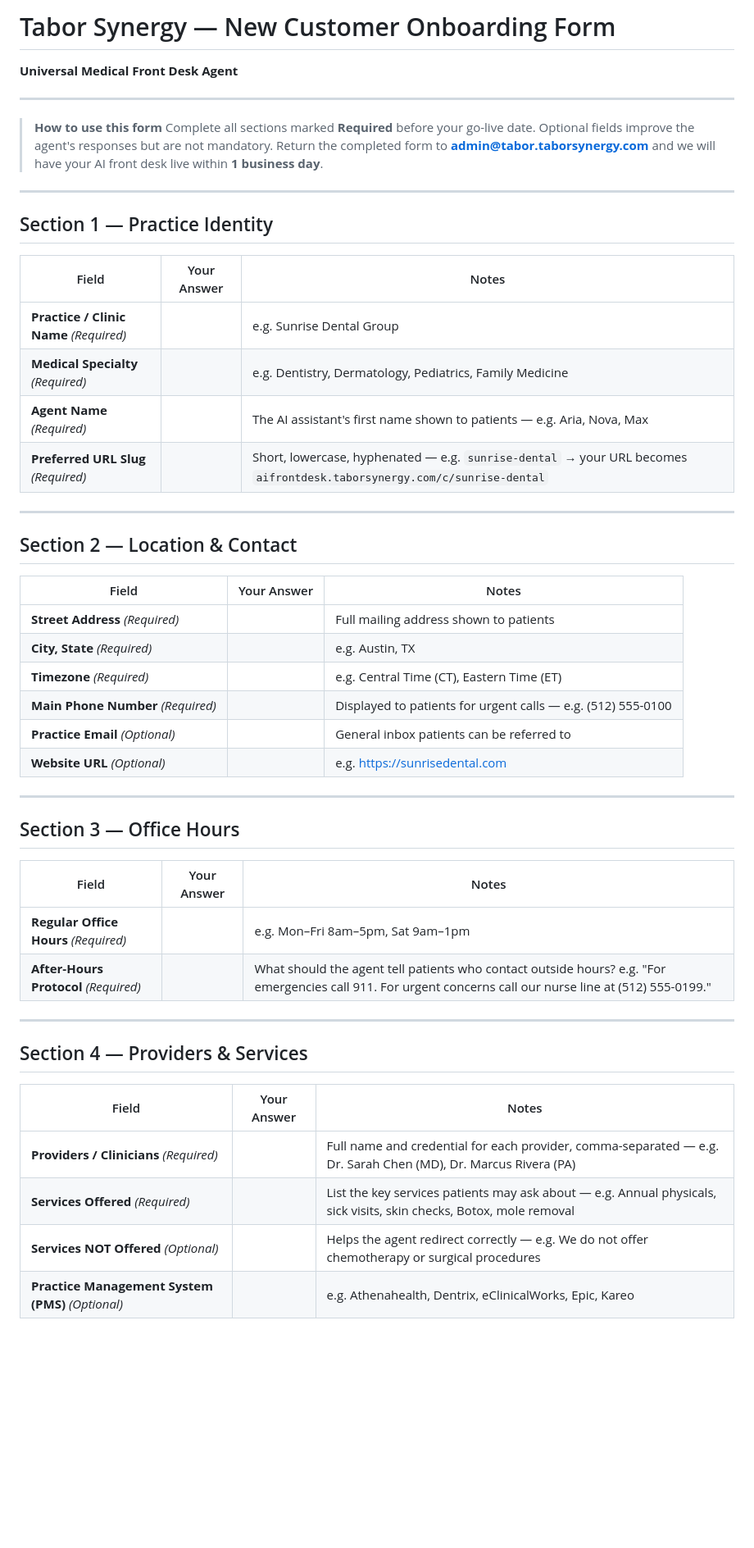
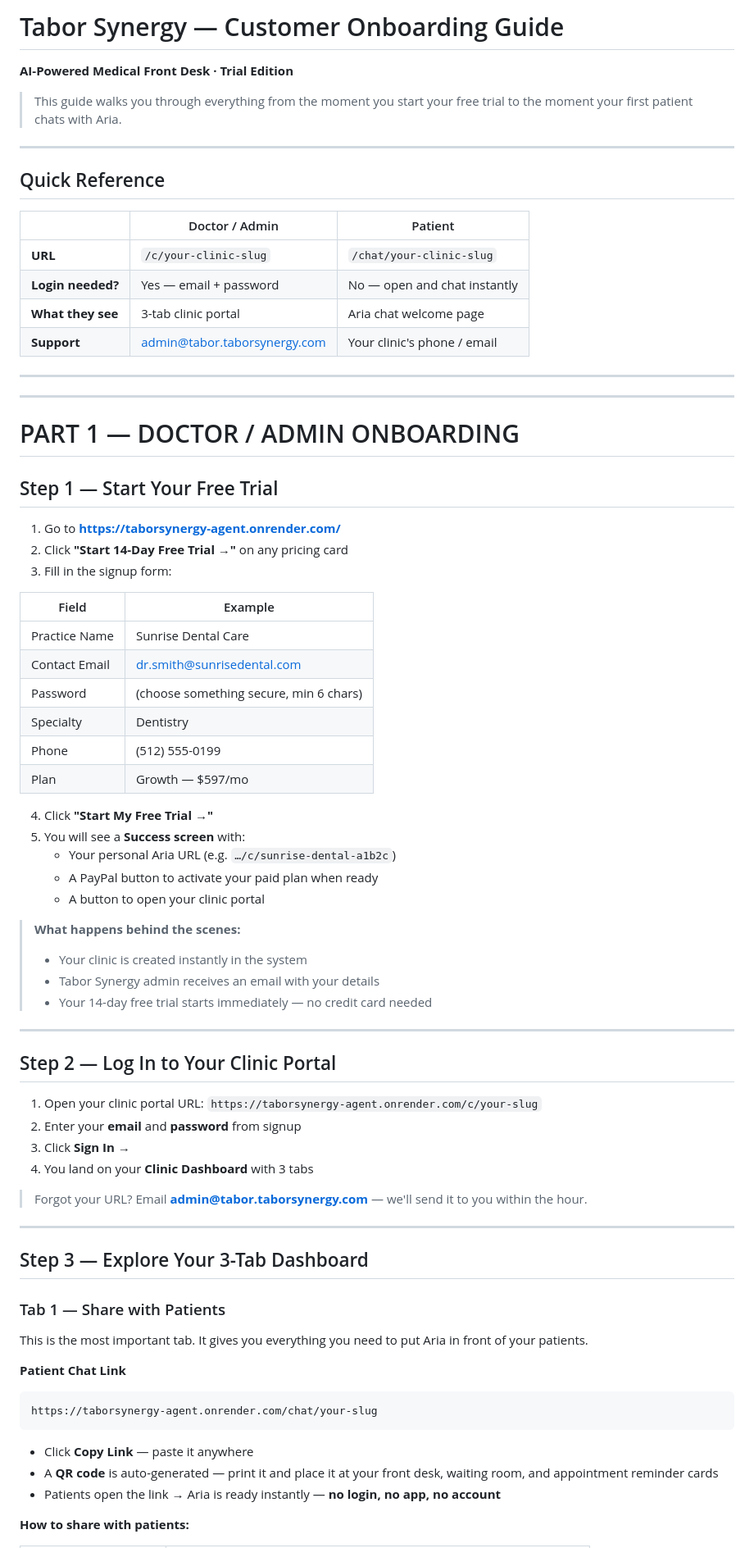
Before and after one commit to taborsynergy/aigenthospital, a Markdown page: CUSTOMER_ONBOARDING.md, the part around one of its changes. Shown at 82% size. Rendered like a GitHub page; blank space fills up the shorter version.

````diff
--- a/CUSTOMER_ONBOARDING.md
+++ b/CUSTOMER_ONBOARDING.md
@@ -1,55 +1,78 @@
-# Tabor Synergy — New Customer Onboarding Form
-**Universal Medical Front Desk Agent**
+# Tabor Synergy — Customer Onboarding Guide
+**AI-Powered Medical Front Desk · Trial Edition**
+
+> This guide walks you through everything from the moment you start your free trial
+> to the moment your first patient chats with Aria.
 
 ---
 
-> **How to use this form**
-> Complete all sections marked **Required** before your go-live date.
-> Optional fields improve the agent's responses but are not mandatory.
-> Return the completed form to **admin@tabor.taborsynergy.com** and we will
-> have your AI front desk live within **1 business day**.
+## Quick Reference
+
+| | Doctor / Admin | Patient |
+|---|---|---|
+| **URL** | `/c/your-clinic-slug` | `/chat/your-clinic-slug` |
+| **Login needed?** | Yes — email + password | No — open and chat instantly |
+| **What they see** | 3-tab clinic portal | Aria chat welcome page |
+| **Support** | admin@tabor.taborsynergy.com | Your clinic's phone / email |
 
 ---
 
-## Section 1 — Practice Identity
+---
 
-| Field | Your Answer | Notes |
-|---|---|---|
-| **Practice / Clinic Name** *(Required)* | | e.g. Sunrise Dental Group |
-| **Medical Specialty** *(Required)* | | e.g. Dentistry, Dermatology, Pediatrics, Family Medicine |
-| **Agent Name** *(Required)* | | The AI assistant's first name shown to patients — e.g. Aria, Nova, Max |
-| **Preferred URL Slug** *(Required)* | | Short, lowercase, hyphenated — e.g. `sunrise-dental` → your URL becomes `aifrontdesk.taborsynergy.com/c/sunrise-dental` |
+# PART 1 — DOCTOR / ADMIN ONBOARDING
+
+## Step 1 — Start Your Free Trial
+
+1. Go to **https://taborsynergy-agent.onrender.com/**
+2. Click **"Start 14-Day Free Trial →"** on any pricing card
+3. Fill in the signup form:
+
+| Field | Example |
+|---|---|
+| Practice Name | Sunrise Dental Care |
+| Contact Email | dr.smith@sunrisedental.com |
+| Password | (choose something secure, min 6 chars) |
+| Specialty | Dentistry |
+| Phone | (512) 555-0199 |
+| Plan | Growth — $597/mo |
+
+4. Click **"Start My Free Trial →"**
+5. You will see a **Success screen** with:
+   - Your personal Aria URL (e.g. `…/c/sunrise-dental-a1b2c`)
+   - A PayPal button to activate your paid plan when ready
+   - A button to open your clinic portal
+
+> **What happens behind the scenes:**
+> - Your clinic is created instantly in the system
+> - Tabor Synergy admin receives an email with your details
+> - Your 14-day free trial starts immediately — no credit card needed
 
 ---
 
-## Section 2 — Location & Contact
+## Step 2 — Log In to Your Clinic Portal
 
-| Field | Your Answer | Notes |
-|---|---|---|
-| **Street Address** *(Required)* | | Full mailing address shown to patients |
-| **City, State** *(Required)* | | e.g. Austin, TX |
-| **Timezone** *(Required)* | | e.g. Central Time (CT), Eastern Time (ET) |
-| **Main Phone Number** *(Required)* | | Displayed to patients for urgent calls — e.g. (512) 555-0100 |
-| **Practice Email** *(Optional)* | | General inbox patients can be referred to |
-| **Website URL** *(Optional)* | | e.g. https://sunrisedental.com |
+1. Open your clinic portal URL: `https://taborsynergy-agent.onrender.com/c/your-slug`
+2. Enter your **email** and **password** from signup
+3. Click **Sign In →**
+4. You land on your **Clinic Dashboard** with 3 tabs
+
+> Forgot your URL? Email **admin@tabor.taborsynergy.com** — we'll send it to you within the hour.
 
 ---
 
-## Section 3 — Office Hours
+## Step 3 — Explore Your 3-Tab Dashboard
 
-| Field | Your Answer | Notes |
-|---|---|---|
-| **Regular Office Hours** *(Required)* | | e.g. Mon–Fri 8am–5pm, Sat 9am–1pm |
-| **After-Hours Protocol** *(Required)* | | What should the agent tell patients who contact outside hours? e.g. "For emergencies call 911. For urgent concerns call our nurse line at (512) 555-0199." |
+### Tab 1 — Share with Patients
 
----
+This is the most important tab. It gives you everything you need to put Aria in front of your patients.
 
-## Section 4 — Providers & Services
+**Patient Chat Link**
+```
+https://taborsynergy-agent.onrender.com/chat/your-slug
+```
+- Click **Copy Link** — paste it anywhere
+- A **QR code** is auto-generated — print it and place it at your front desk, waiting room, and appointment reminder cards
+- Patients open the link → Aria is ready instantly — **no login, no app, no account**
 
-| Field | Your Answer | Notes |
-|---|---|---|
-| **Providers / Clinicians** *(Required)* | | Full name and credential for each provider, comma-separated — e.g. Dr. Sarah Chen (MD), Dr. Marcus Rivera (PA) |
-| **Services Offered** *(Required)* | | List the key services patients may ask about — e.g. Annual physicals, sick visits, skin checks, Botox, mole removal |
-| **Services NOT Offered** *(Optional)* | | Helps the agent redirect correctly — e.g. We do not offer chemotherapy or surgical procedures |
-| **Practice Management System (PMS)** *(Optional)* | | e.g. Athenahealth, Dentrix, eClinicalWorks, Epic, Kareo |
+**How to share with patients:**
 
````
Also changed, not shown: other parts of CUSTOMER_ONBOARDING.md (+310 -94 lines).
